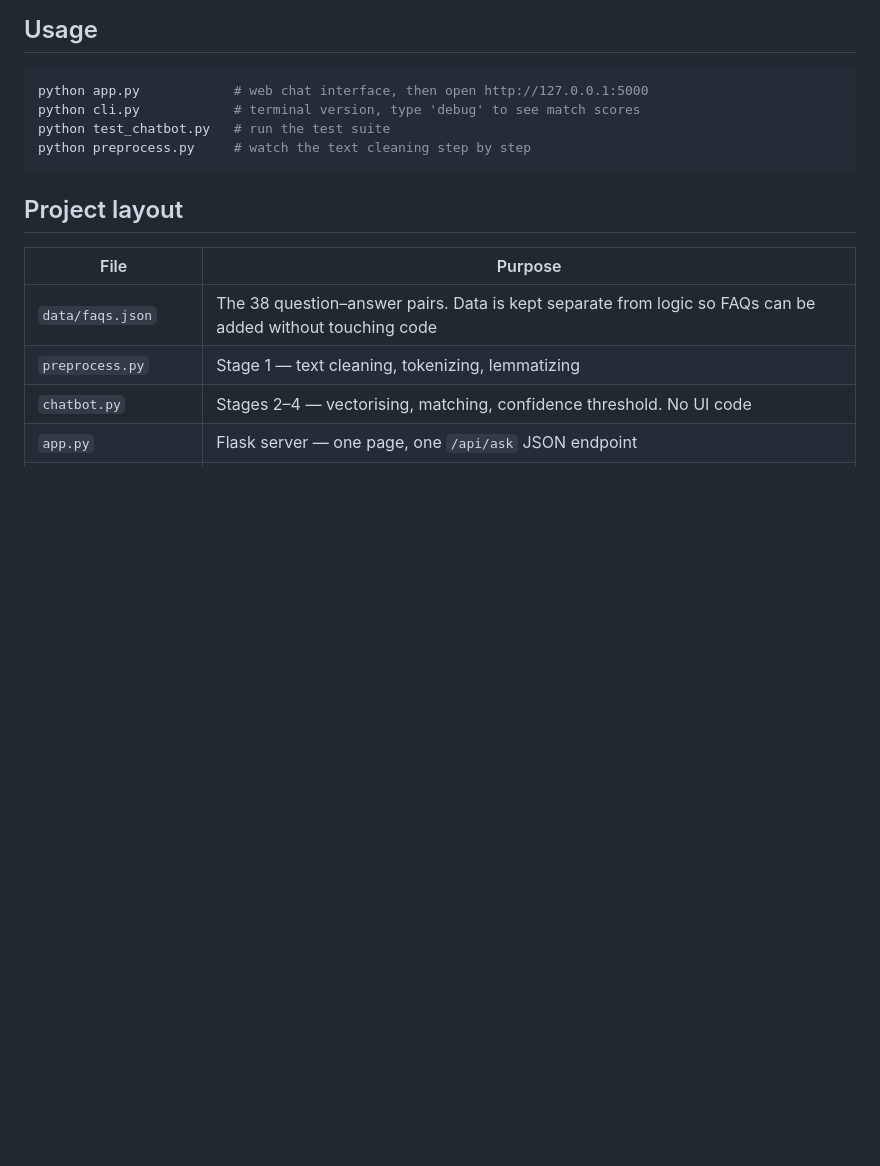
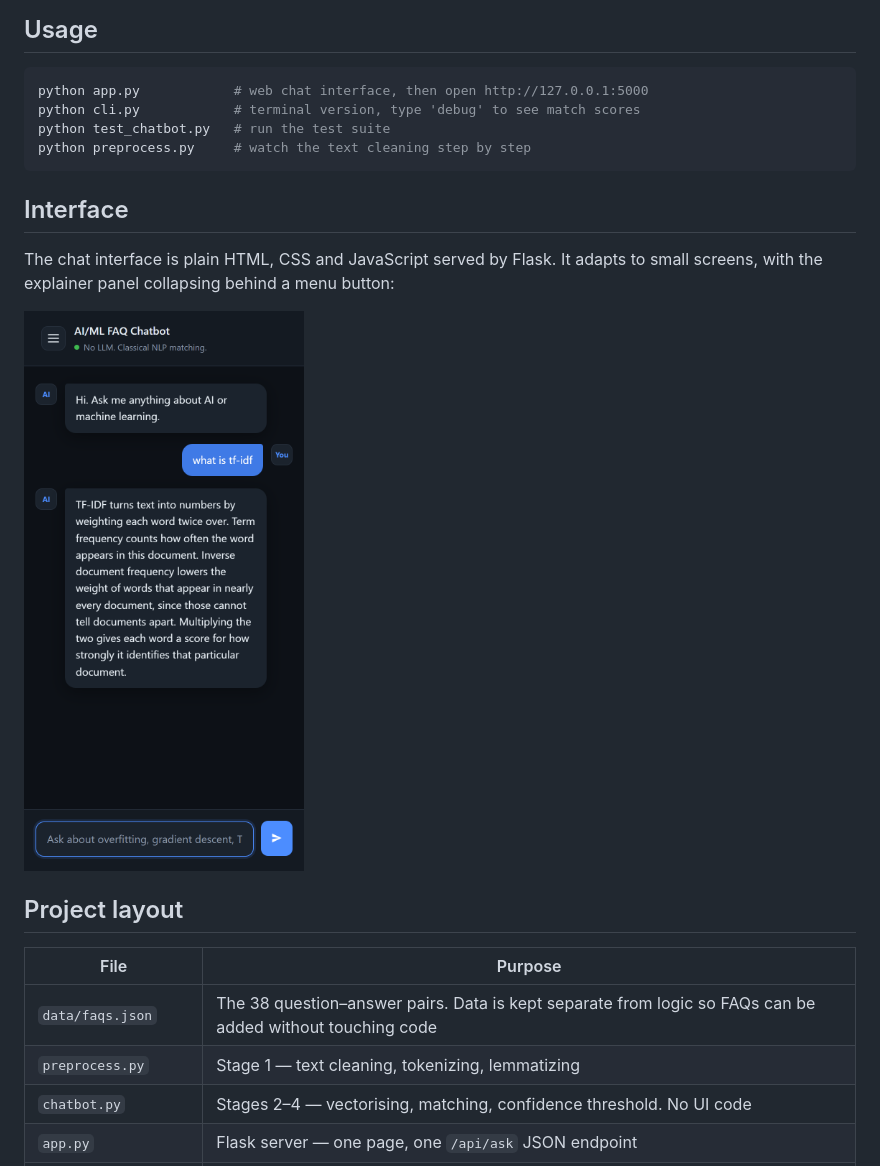
Before and after one commit to gajanand27-05/CodeAlpha_FAQChatbot, a Markdown page: README.md, the part around the change printed below. Rendered like a GitHub page; pictures changed too: docs/screenshot-mobile.png (added); blank space fills up the shorter version.

````diff
--- a/README.md
+++ b/README.md
@@ -158,6 +160,13 @@ python test_chatbot.py   # run the test suite
 python preprocess.py     # watch the text cleaning step by step
 ```
 
+## Interface
+
+The chat interface is plain HTML, CSS and JavaScript served by Flask. It adapts to
+small screens, with the explainer panel collapsing behind a menu button:
+
+<img src="docs/screenshot-mobile.png" alt="The chatbot on a narrow screen" width="300">
+
 ## Project layout
 
 | File | Purpose |
````
Also changed, not shown: other parts of README.md (+5 -3 lines), docs/screenshot.png (added).
